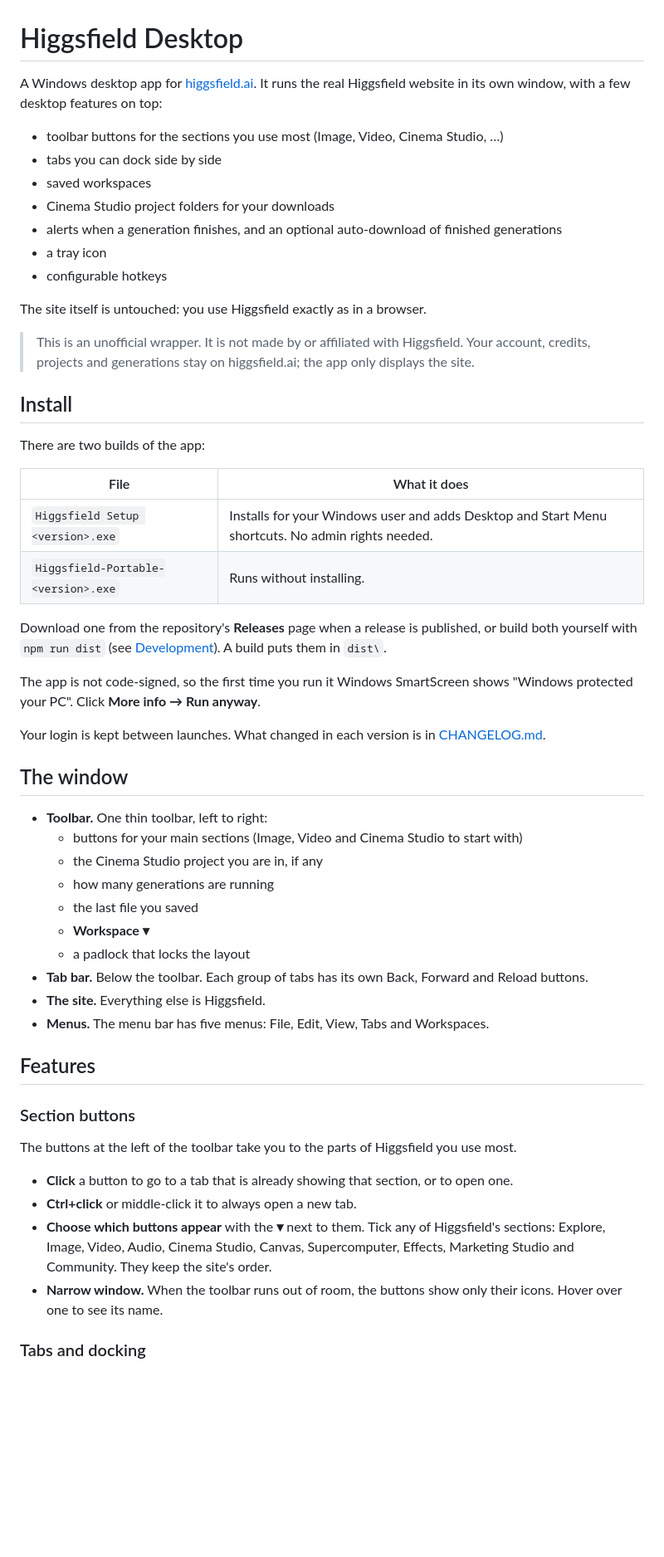
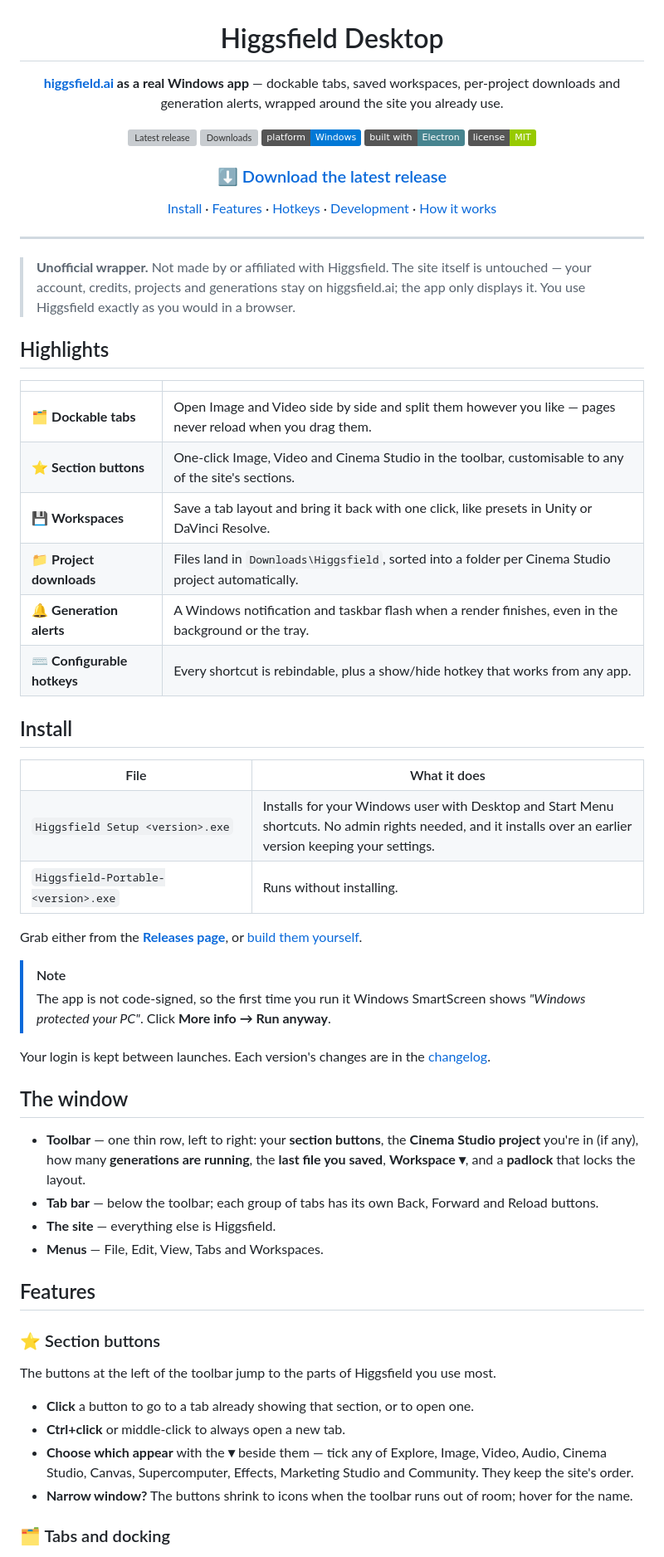
Before and after one commit to badwolf-ro/Higgsfield-Desktop, a Markdown page: README.md, the part around one of its changes. Shown at 83% size. GitHub-like rendering; badges without logos; blank space fills up the shorter version; grey boxes are pictures that could not be loaded.

Commit message:
Polish the README: header, badges, download button, feature table
Co-Authored-By: Claude Opus 4.8 <noreply@anthropic.com>

```diff
--- a/README.md
+++ b/README.md
@@ -1,57 +3,66 @@
 # Higgsfield Desktop
 
-A Windows desktop app for [higgsfield.ai](https://higgsfield.ai). It runs the real Higgsfield website in its own window, with a few desktop features on top:
+**[higgsfield.ai](https://higgsfield.ai) as a real Windows app** — dockable tabs, saved workspaces, per-project downloads and generation alerts, wrapped around the site you already use.
 
-- toolbar buttons for the sections you use most (Image, Video, Cinema Studio, …)
-- tabs you can dock side by side
-- saved workspaces
-- Cinema Studio project folders for your downloads
-- alerts when a generation finishes, and an optional auto-download of finished generations
-- a tray icon
-- configurable hotkeys
+[![Latest release](https://img.shields.io/github/v/release/badwolf-ro/Higgsfield-Desktop?label=release&color=2ea44f)](https://github.com/badwolf-ro/Higgsfield-Desktop/releases/latest)
+[![Downloads](https://img.shields.io/github/downloads/badwolf-ro/Higgsfield-Desktop/total?color=blue)](https://github.com/badwolf-ro/Higgsfield-Desktop/releases)
+![Platform](https://img.shields.io/badge/platform-Windows-0078D6)
+![Built with Electron](https://img.shields.io/badge/built%20with-Electron-47848F)
+[![License](https://img.shields.io/badge/license-MIT-green)](LICENSE)
 
-The site itself is untouched: you use Higgsfield exactly as in a browser.
+### [⬇ Download the latest release](https://github.com/badwolf-ro/Higgsfield-Desktop/releases/latest)
 
-> This is an unofficial wrapper. It is not made by or affiliated with Higgsfield. Your account, credits, projects and generations stay on higgsfield.ai; the app only displays the site.
+[Install](#install) · [Features](#features) · [Hotkeys](#hotkeys) · [Development](#development) · [How it works](#how-it-is-put-together)
+
+</div>
+
+---
+
+> **Unofficial wrapper.** Not made by or affiliated with Higgsfield. The site itself is untouched — your account, credits, projects and generations stay on higgsfield.ai; the app only displays it. You use Higgsfield exactly as you would in a browser.
+
+## Highlights
+
+| | |
+|---|---|
+| 🗂️ **Dockable tabs** | Open Image and Video side by side and split them however you like — pages never reload when you drag them. |
+| ⭐ **Section buttons** | One-click Image, Video and Cinema Studio in the toolbar, customisable to any of the site's sections. |
+| 💾 **Workspaces** | Save a tab layout and bring it back with one click, like presets in Unity or DaVinci Resolve. |
+| 📁 **Project downloads** | Files land in `Downloads\Higgsfield`, sorted into a folder per Cinema Studio project automatically. |
+| 🔔 **Generation alerts** | A Windows notification and taskbar flash when a render finishes, even in the background or the tray. |
+| ⌨️ **Configurable hotkeys** | Every shortcut is rebindable, plus a show/hide hotkey that works from any app. |
 
 ## Install
 
-There are two builds of the app:
+<table>
+<tr><th>File</th><th>What it does</th></tr>
+<tr><td><code>Higgsfield&nbsp;Setup&nbsp;&lt;version&gt;.exe</code></td><td>Installs for your Windows user with Desktop and Start&nbsp;Menu shortcuts. No admin rights needed, and it installs over an earlier version keeping your settings.</td></tr>
+<tr><td><code>Higgsfield-Portable-&lt;version&gt;.exe</code></td><td>Runs without installing.</td></tr>
+</table>
 
-| File | What it does |
-|---|---|
-| `Higgsfield Setup <version>.exe` | Installs for your Windows user and adds Desktop and Start Menu shortcuts. No admin rights needed. |
-| `Higgsfield-Portable-<version>.exe` | Runs without installing. |
+Grab either from the **[Releases page](https://github.com/badwolf-ro/Higgsfield-Desktop/releases/latest)**, or [build them yourself](#development).
 
-Download one from the repository's **Releases** page when a release is published, or build both yourself with `npm run dist` (see [Development](#development)). A build puts them in `dist\`.
+> [!NOTE]
+> The app is not code-signed, so the first time you run it Windows SmartScreen shows *"Windows protected your PC"*. Click **More info → Run anyway**.
 
-The app is not code-signed, so the first time you run it Windows SmartScreen shows "Windows protected your PC". Click **More info → Run anyway**.
-
-Your login is kept between launches. What changed in each version is in [CHANGELOG.md](CHANGELOG.md).
+Your login is kept between launches. Each version's changes are in the [changelog](CHANGELOG.md).
 
 ## The window
 
-- **Toolbar.** One thin toolbar, left to right:
-  - buttons for your main sections (Image, Video and Cinema Studio to start with)
-  - the Cinema Studio project you are in, if any
-  - how many generations are running
-  - the last file you saved
-  - **Workspace ▾**
-  - a padlock that locks the layout
-- **Tab bar.** Below the toolbar. Each group of tabs has its own Back, Forward and Reload buttons.
-- **The site.** Everything else is Higgsfield.
-- **Menus.** The menu bar has five menus: File, Edit, View, Tabs and Workspaces.
+- **Toolbar** — one thin row, left to right: your **section buttons**, the **Cinema Studio project** you're in (if any), how many **generations are running**, the **last file you saved**, **Workspace ▾**, and a **padlock** that locks the layout.
+- **Tab bar** — below the toolbar; each group of tabs has its own Back, Forward and Reload buttons.
+- **The site** — everything else is Higgsfield.
+- **Menus** — File, Edit, View, Tabs and Workspaces.
 
 ## Features
 
-### Section buttons
+### ⭐ Section buttons
 
-The buttons at the left of the toolbar take you to the parts of Higgsfield you use most.
+The buttons at the left of the toolbar jump to the parts of Higgsfield you use most.
 
-- **Click** a button to go to a tab that is already showing that section, or to open one.
-- **Ctrl+click** or middle-click it to always open a new tab.
-- **Choose which buttons appear** with the **▾** next to them. Tick any of Higgsfield's sections: Explore, Image, Video, Audio, Cinema Studio, Canvas, Supercomputer, Effects, Marketing Studio and Community. They keep the site's order.
-- **Narrow window.** When the toolbar runs out of room, the buttons show only their icons. Hover over one to see its name.
+- **Click** a button to go to a tab already showing that section, or to open one.
+- **Ctrl+click** or middle-click to always open a new tab.
+- **Choose which appear** with the **▾** beside them — tick any of Explore, Image, Video, Audio, Cinema Studio, Canvas, Supercomputer, Effects, Marketing Studio and Community. They keep the site's order.
+- **Narrow window?** The buttons shrink to icons when the toolbar runs out of room; hover for the name.
 
-### Tabs and docking
+### 🗂️ Tabs and docking
 
```
Also changed, not shown: other parts of README.md (+73 -87 lines).
